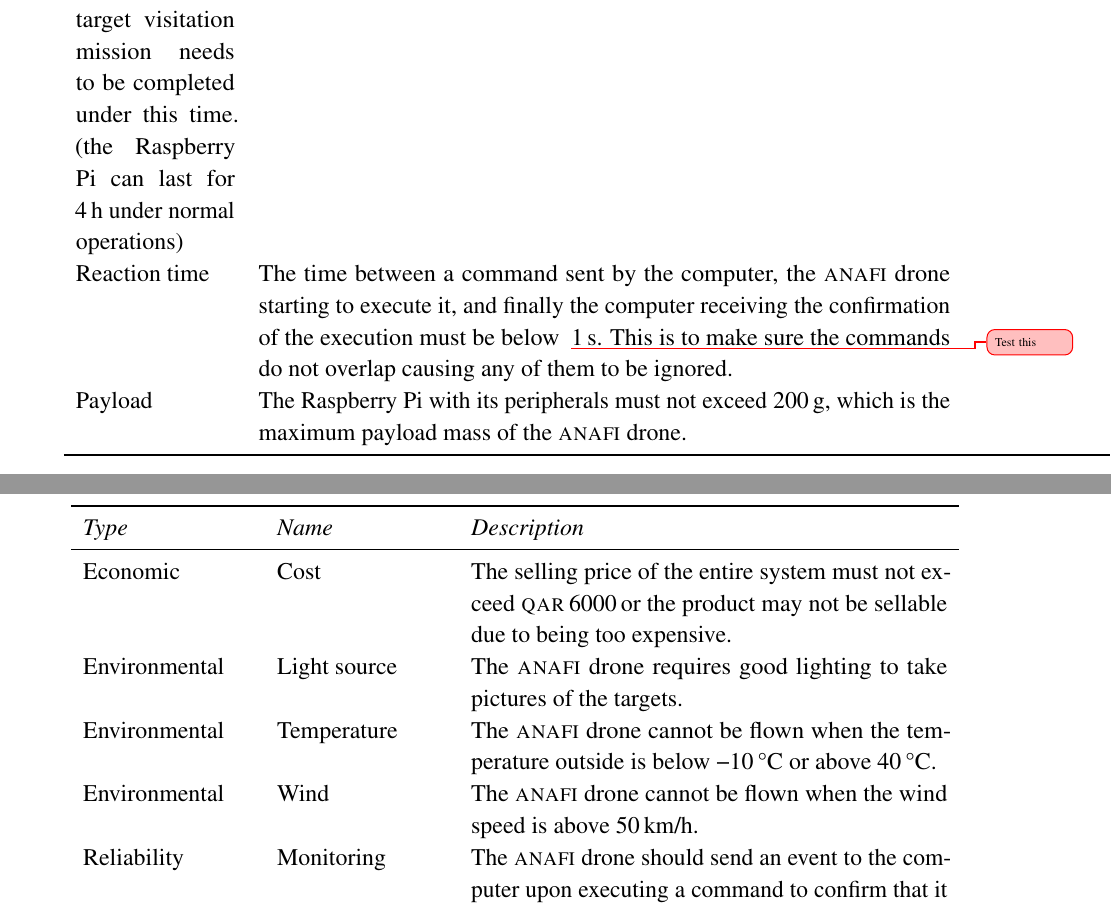
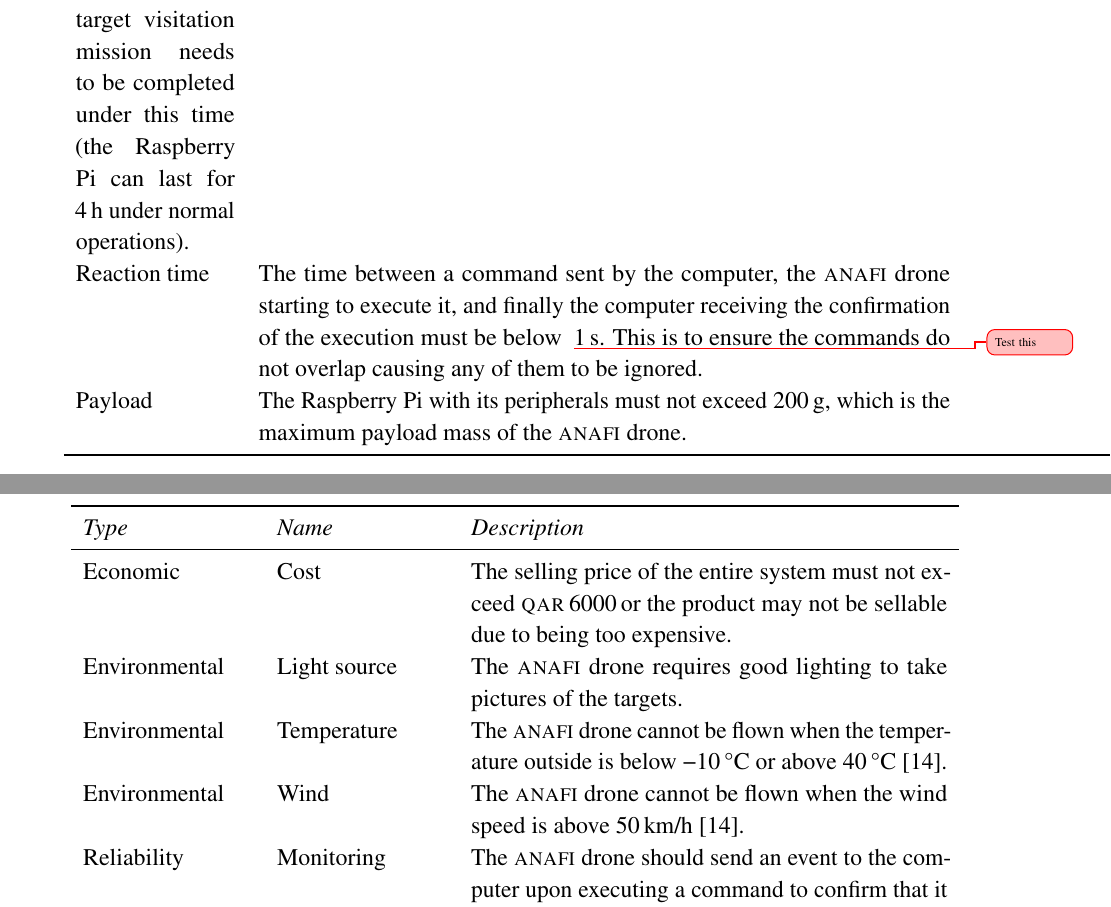
Before and after one commit to danielizham/dp-report, a LaTeX document (main.tex, which reads sections/requirements.tex): two parts of pages 16 and 17 of 31, joined at a grey line, cut so that both start at the same text. Compiled offline with pdfLaTeX.

Commit message:
Cite the Anafi manual where the values are quoted.

```diff
--- a/sections/requirements.tex
+++ b/sections/requirements.tex
@@ -116,7 +115,7 @@
             of the execution must be
             below \tobedone{Test this}
             \SI{1}{\second}.
-            This is to make sure the commands
+            This is to ensure the commands
             do not overlap causing any of them
             to be ignored. \\
 
@@ -163,13 +162,15 @@
                 when the temperature outside is below
                 \SI{-10}{\celsius}
                 or above
-                \SI{40}{\celsius}. \\
+                \SI{40}{\celsius}%
+                ~\cite{Par19}. \\
 
         Environmental
             & Wind
                 & The \anafi drone cannot be flown
                 when the wind speed is above
-                \SI{50}{\kilo\meter\per\hour}. \\
+                \SI{50}{\kilo\meter\per\hour}%
+                ~\cite{Par19}. \\
 
         Reliability
             & Monitoring
```
Also changed, not shown: sections/requirements.tex (9 more changed lines).
